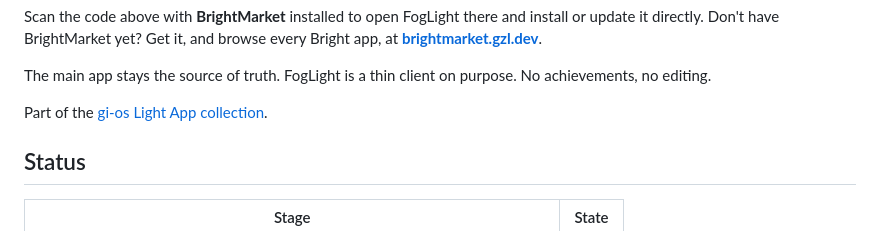
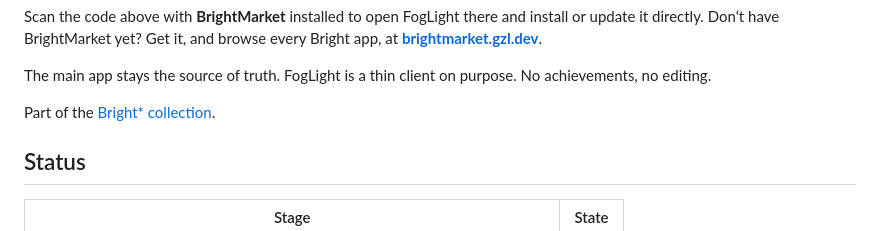
Before and after one commit to gi-os/FogLight, a Markdown page: README.md, the part around the change. GitHub-like rendering.

Commit message:
docs: repoint the dead collection anchor at brightmarket.gzl.dev
These lines linked to #the-gi-os-light-app-collection, the heading the
previous commit replaced with the generated footer, so the link landed
nowhere. They point at the market itself now, which cannot go stale the
next time a heading is renamed.

```diff
--- a/README.md
+++ b/README.md
@@ -18,7 +18,7 @@ every Bright app, at
 The main app stays the source of truth. FogLight is a thin client on purpose. No
 achievements, no editing.
 
-Part of the [gi-os Light App collection](#the-gi-os-light-app-collection).
+Part of the [Bright* collection](https://brightmarket.gzl.dev).
 
 ## Status
 
```
